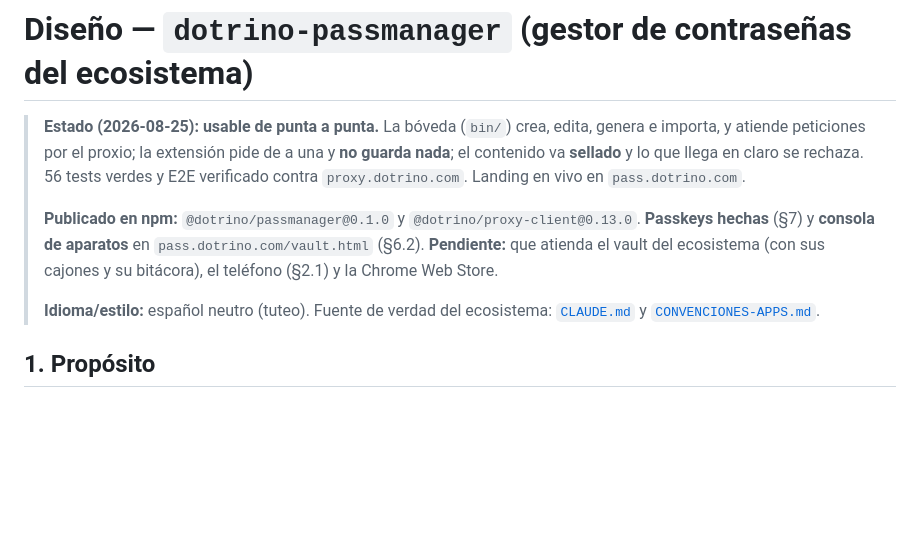
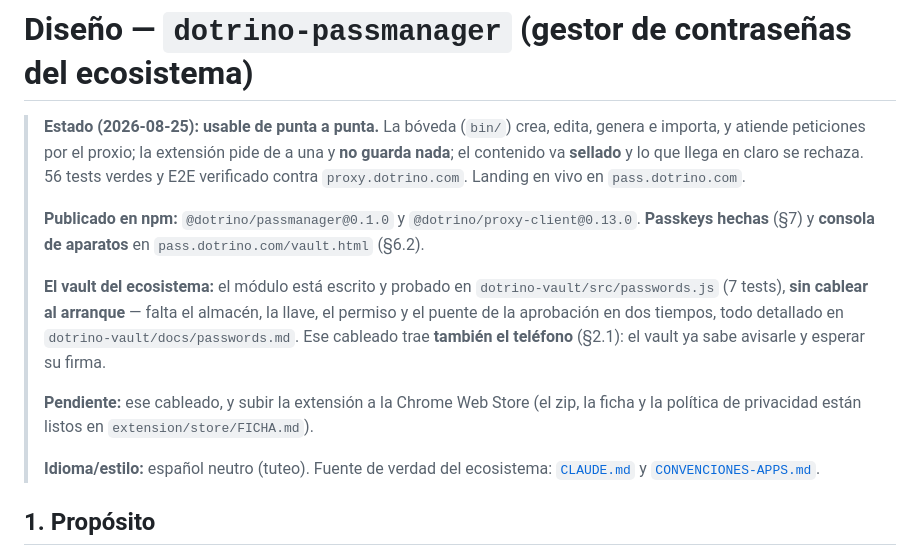
Before and after one commit to imdotrino/dotrino-passmanager, a Markdown page: docs/DISENO.md, the part around the change. GitHub-like rendering; blank space fills up the shorter version.

Commit message:
docs: estado tras npm, passkeys y consola
Co-Authored-By: Claude Opus 5 (1M context) <noreply@anthropic.com>

```diff
--- a/docs/DISENO.md
+++ b/docs/DISENO.md
@@ -8,8 +8,16 @@
 >
 > **Publicado en npm:** `@dotrino/passmanager@0.1.0` y `@dotrino/proxy-client@0.13.0`.
 > **Passkeys hechas** (§7) y **consola de aparatos** en `pass.dotrino.com/vault.html`
-> (§6.2). **Pendiente:** que atienda el vault del ecosistema (con sus cajones y su
-> bitácora), el teléfono (§2.1) y la Chrome Web Store.
+> (§6.2).
+>
+> **El vault del ecosistema:** el módulo está escrito y probado en
+> `dotrino-vault/src/passwords.js` (7 tests), **sin cablear al arranque** — falta el
+> almacén, la llave, el permiso y el puente de la aprobación en dos tiempos, todo
+> detallado en `dotrino-vault/docs/passwords.md`. Ese cableado trae **también el
+> teléfono** (§2.1): el vault ya sabe avisarle y esperar su firma.
+>
+> **Pendiente:** ese cableado, y subir la extensión a la Chrome Web Store (el zip, la
+> ficha y la política de privacidad están listos en `extension/store/FICHA.md`).
 >
 > **Idioma/estilo:** español neutro (tuteo). Fuente de verdad del ecosistema:
 > [`CLAUDE.md`](../../CLAUDE.md) y [`CONVENCIONES-APPS.md`](../../CONVENCIONES-APPS.md).
```
